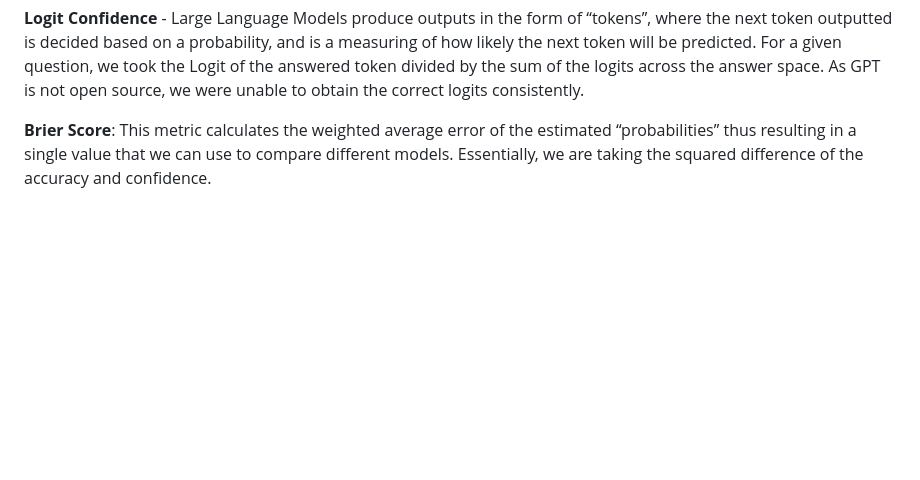
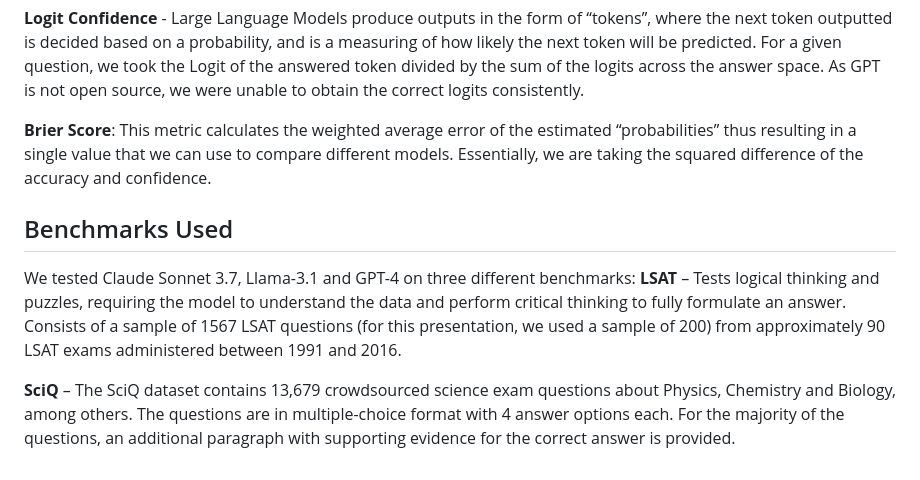
Before and after one commit to NoamMichael/Comparing-Confidence-in-LLMs, a Markdown page: README.md, the part around the change. Drawn GitHub-style; blank space fills up the shorter version.

```diff
--- a/README.md
+++ b/README.md
@@ -19,3 +19,9 @@ Our methodology utilizes a custom, standardized system prompt specifically desig
 **Logit Confidence** - Large Language Models produce outputs in the form of “tokens”, where the next token outputted is decided based on a probability, and is a measuring of how likely the next token will be predicted. For a given question, we took the Logit of the answered token divided by the sum of the logits across the answer space. As GPT is not open source, we were unable to obtain the correct logits consistently.
 
 **Brier Score**:  This metric calculates the weighted average error of the estimated “probabilities” thus resulting in a single value that we can use to compare different models. Essentially, we are taking the squared difference of the accuracy and confidence.
+
+## Benchmarks Used
+We tested Claude Sonnet 3.7, Llama-3.1 and GPT-4 on three different benchmarks:
+**LSAT** – Tests logical thinking and puzzles, requiring the model to understand the data and perform critical thinking to fully formulate an answer. Consists of a sample of 1567 LSAT questions (for this presentation, we used a sample of 200) from approximately 90 LSAT exams administered between  1991 and 2016.
+
+**SciQ** – The SciQ dataset contains 13,679 crowdsourced science exam questions about Physics, Chemistry and Biology, among others. The questions are in multiple-choice format with 4 answer options each. For the majority of the questions, an additional paragraph with supporting evidence for the correct answer is provided.
```
